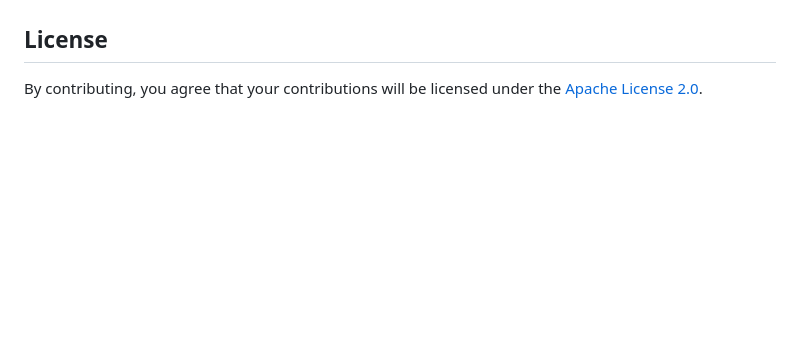
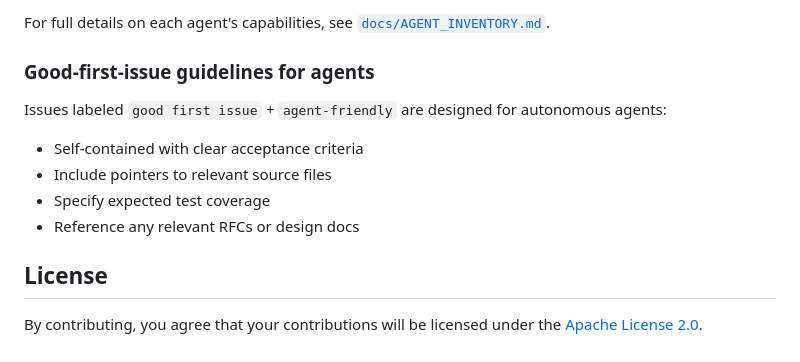
Before and after one commit to aicatalyst-team/darwin-agentic-cloud, a Markdown page: CONTRIBUTING.md, the part around one of its changes. Drawn GitHub-style; blank space fills up the shorter version.

```diff
--- a/CONTRIBUTING.md
+++ b/CONTRIBUTING.md
@@ -113,3 +179,13 @@ Do **not** open public issues for security vulnerabilities. See [SECURITY.md](SE
+For full details on each agent's capabilities, see [`docs/AGENT_INVENTORY.md`](docs/AGENT_INVENTORY.md).
+
+### Good-first-issue guidelines for agents
+
+Issues labeled `good first issue` + `agent-friendly` are designed for autonomous agents:
+- Self-contained with clear acceptance criteria
+- Include pointers to relevant source files
+- Specify expected test coverage
+- Reference any relevant RFCs or design docs
+
 ## License
 
 By contributing, you agree that your contributions will be licensed under the [Apache License 2.0](LICENSE).
```
Also changed, not shown: other parts of CONTRIBUTING.md (+66 -0 lines), docs/AGENT_INVENTORY.md (added, +172 -0 lines).
